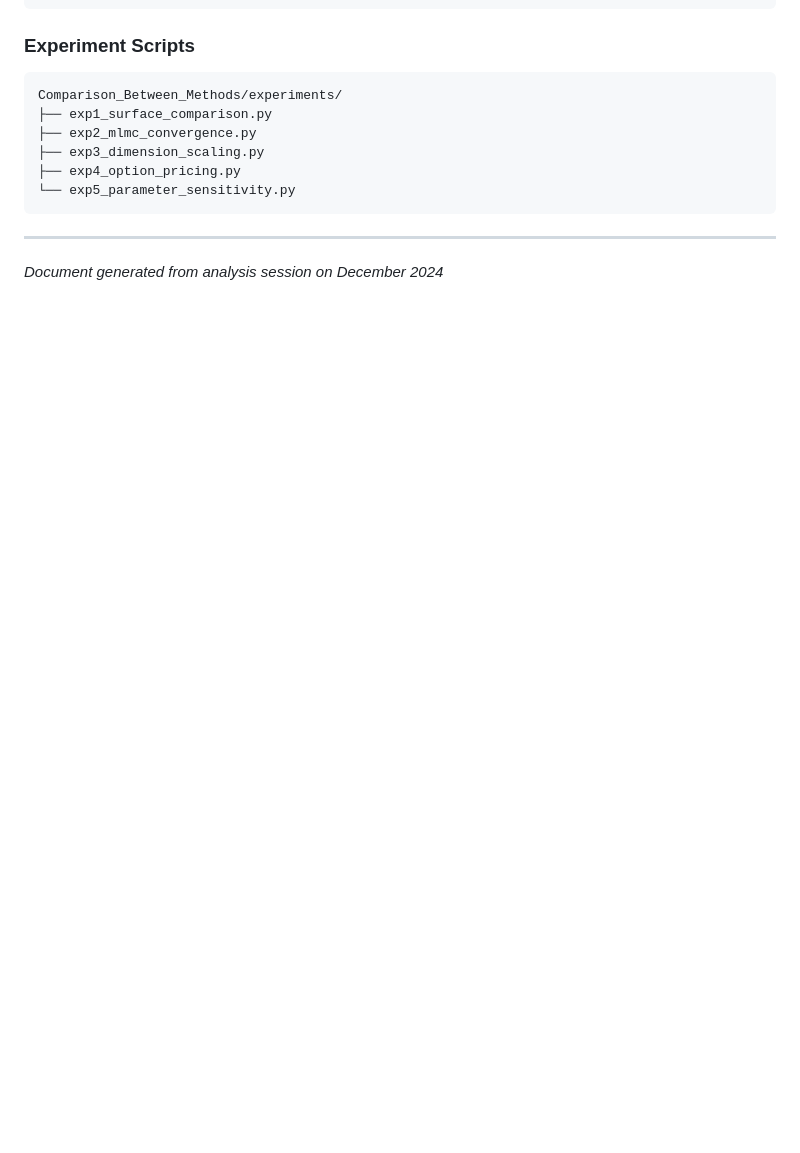
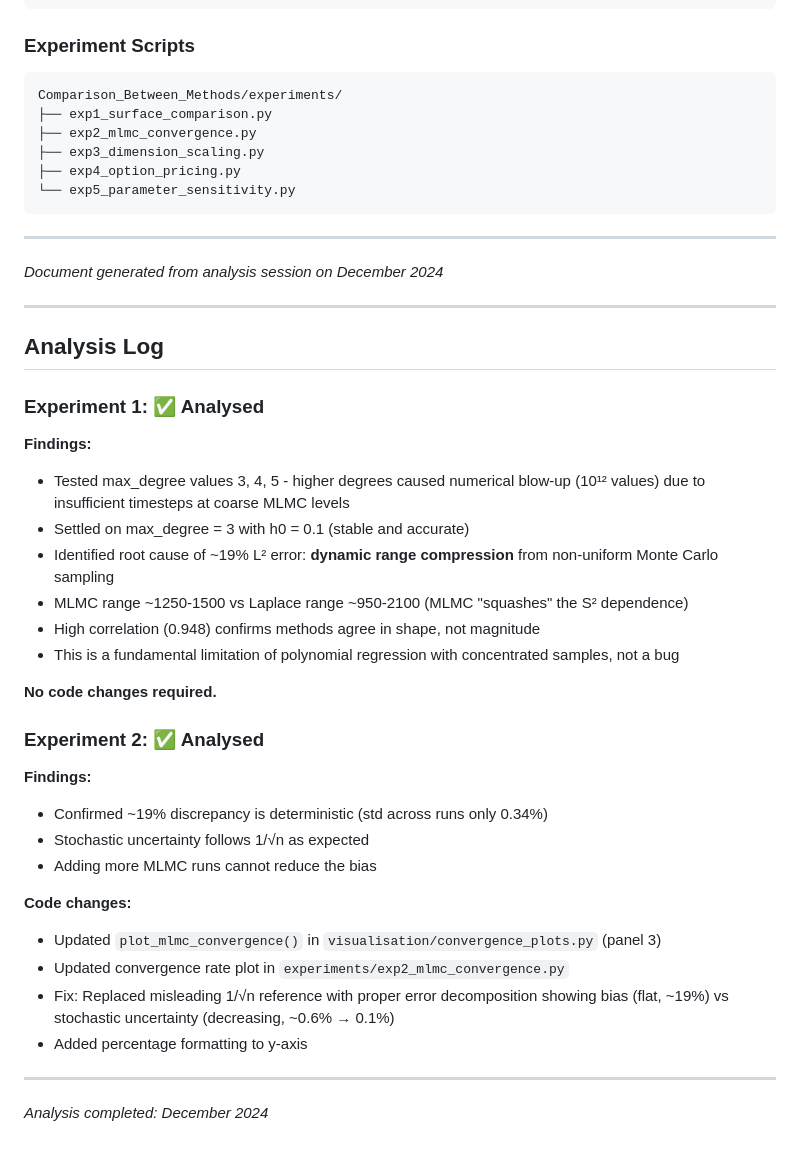
Before and after one commit to leolalvay/KAUST_OPTION_PRICING, a Markdown page: Comparison_Between_Methods/results_analysis.md, the part around the change. GitHub-like rendering; blank space fills up the shorter version.

```diff
--- a/Comparison_Between_Methods/results_analysis.md
+++ b/Comparison_Between_Methods/results_analysis.md
@@ -626,3 +626,36 @@ Comparison_Between_Methods/experiments/
 ---
 
 *Document generated from analysis session on December 2024*
+
+---
+
+## Analysis Log
+
+### Experiment 1: ✅ Analysed
+
+**Findings:**
+- Tested max_degree values 3, 4, 5 - higher degrees caused numerical blow-up (10¹² values) due to insufficient timesteps at coarse MLMC levels
+- Settled on max_degree = 3 with h0 = 0.1 (stable and accurate)
+- Identified root cause of ~19% L² error: **dynamic range compression** from non-uniform Monte Carlo sampling
+- MLMC range ~1250-1500 vs Laplace range ~950-2100 (MLMC "squashes" the S² dependence)
+- High correlation (0.948) confirms methods agree in shape, not magnitude
+- This is a fundamental limitation of polynomial regression with concentrated samples, not a bug
+
+**No code changes required.**
+
+### Experiment 2: ✅ Analysed
+
+**Findings:**
+- Confirmed ~19% discrepancy is deterministic (std across runs only 0.34%)
+- Stochastic uncertainty follows 1/√n as expected
+- Adding more MLMC runs cannot reduce the bias
+
+**Code changes:**
+- Updated `plot_mlmc_convergence()` in `visualisation/convergence_plots.py` (panel 3)
+- Updated convergence rate plot in `experiments/exp2_mlmc_convergence.py`
+- Fix: Replaced misleading 1/√n reference with proper error decomposition showing bias (flat, ~19%) vs stochastic uncertainty (decreasing, ~0.6% → 0.1%)
+- Added percentage formatting to y-axis
+
+---
+
+*Analysis completed: December 2024*
```
